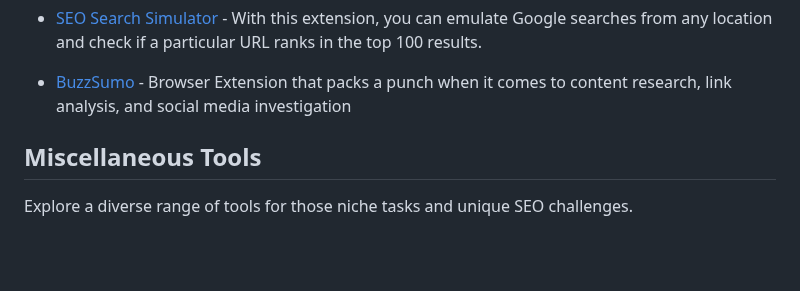
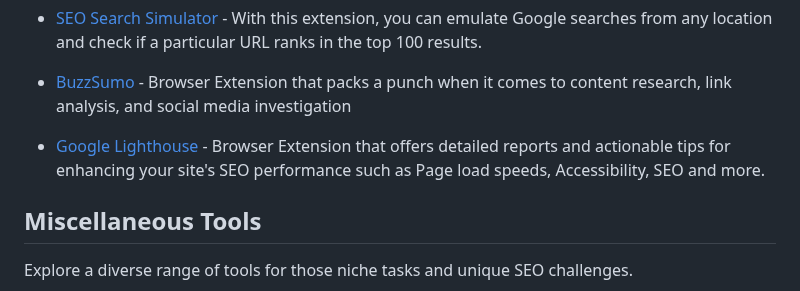
Before and after one commit to serpapi/awesome-seo-tools, a Markdown page: README.md, the part around the change. GitHub-like rendering; blank space fills up the shorter version.

Commit message:
[ADD] Browser Extension SEO Tool

```diff
--- a/README.md
+++ b/README.md
@@ -181,6 +181,8 @@ Equip your browser with tools for quick and efficient SEO insights on the go.
 
 - [BuzzSumo](https://chrome.google.com/webstore/detail/buzzsumo/phpihcpfhciibkmlllgcjkbmhhpcaojc?hl=en) - Browser Extension that packs a punch when it comes to content research, link analysis, and social media investigation
 
+- [Google Lighthouse](https://chrome.google.com/webstore/detail/lighthouse/blipmdconlkpinefehnmjammfjpmpbjk) - Browser Extension that offers detailed reports and actionable tips for enhancing your site's SEO performance such as Page load speeds, Accessibility, SEO and more.
+
 
 ## Miscellaneous Tools
 Explore a diverse range of tools for those niche tasks and unique SEO challenges.
```
